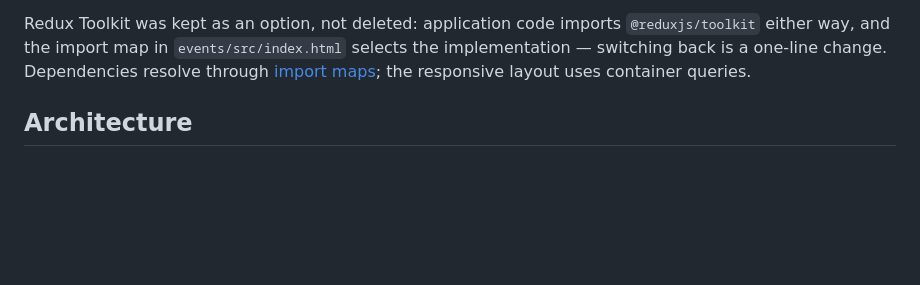
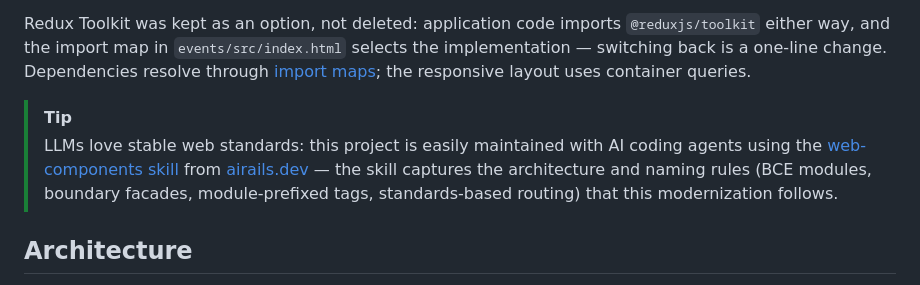
Before and after one commit to AdamBien/webcomponents-with-redux.training, a Markdown page: README.md, the part around the change. GitHub-like rendering; blank space fills up the shorter version.

Commit message:
airails.dev reference added

```diff
--- a/README.md
+++ b/README.md
@@ -23,6 +23,9 @@ The events application was modernized along the lines of the [bce.design](https:
 Net effect in git: **44 files changed, 1,040 insertions, 14,640 deletions** — roughly 93% less code delivering the same application, plus the untracked 9.2 MB UI5 distribution removed from the payload. The only remaining runtime dependency is lit-html (48 KB).
 
 Redux Toolkit was kept as an option, not deleted: application code imports `@reduxjs/toolkit` either way, and the import map in `events/src/index.html` selects the implementation — switching back is a one-line change. Dependencies resolve through [import maps](https://developer.mozilla.org/en-US/docs/Web/HTML/Element/script/type/importmap); the responsive layout uses container queries.
+
+> [!TIP]
+> LLMs love stable web standards: this project is easily maintained with AI coding agents using the [web-components skill](https://github.com/AdamBien/airails/tree/main/web/web-components) from [airails.dev](https://airails.dev) — the skill captures the architecture and naming rules (BCE modules, boundary facades, module-prefixed tags, standards-based routing) that this modernization follows.
 
 ## Architecture
 
```
